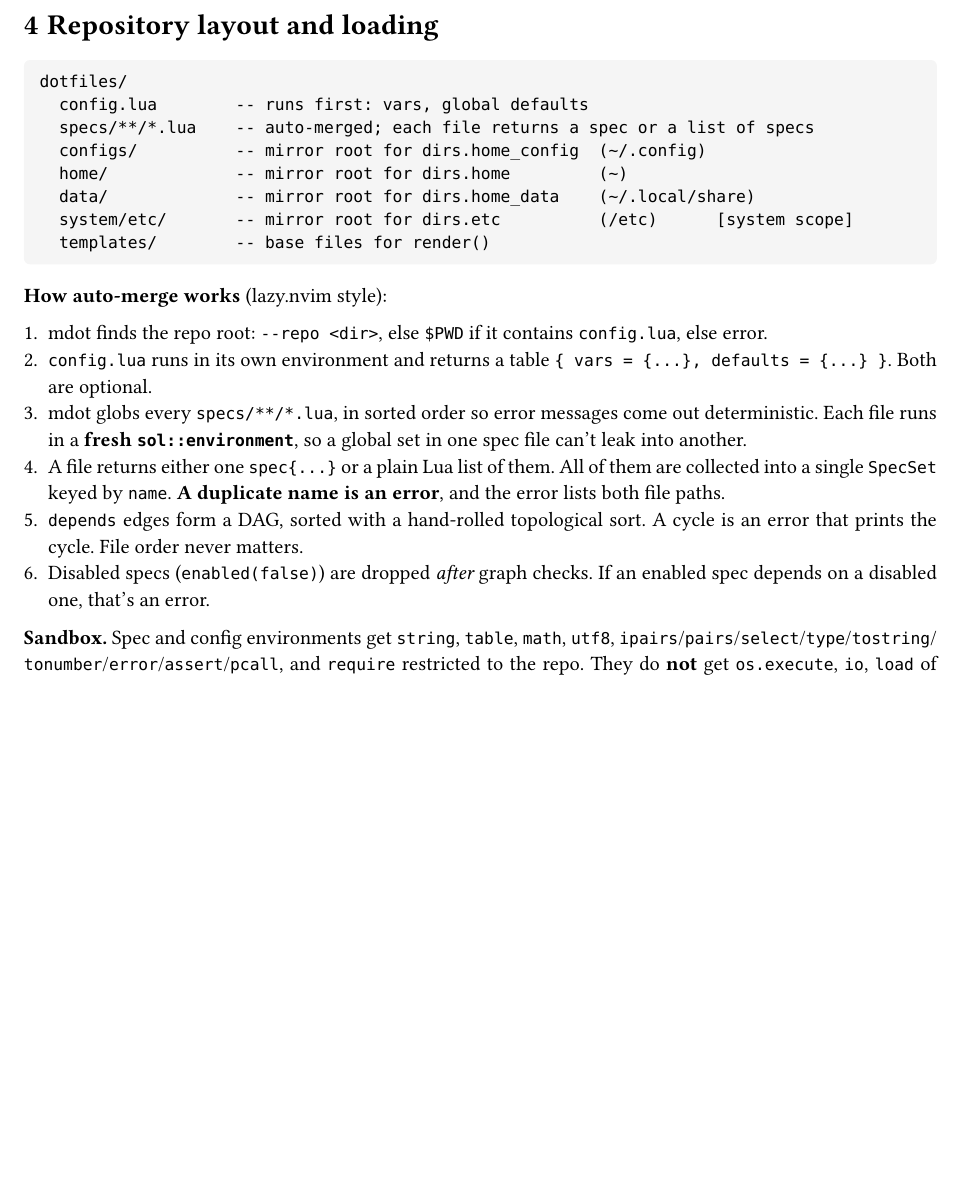
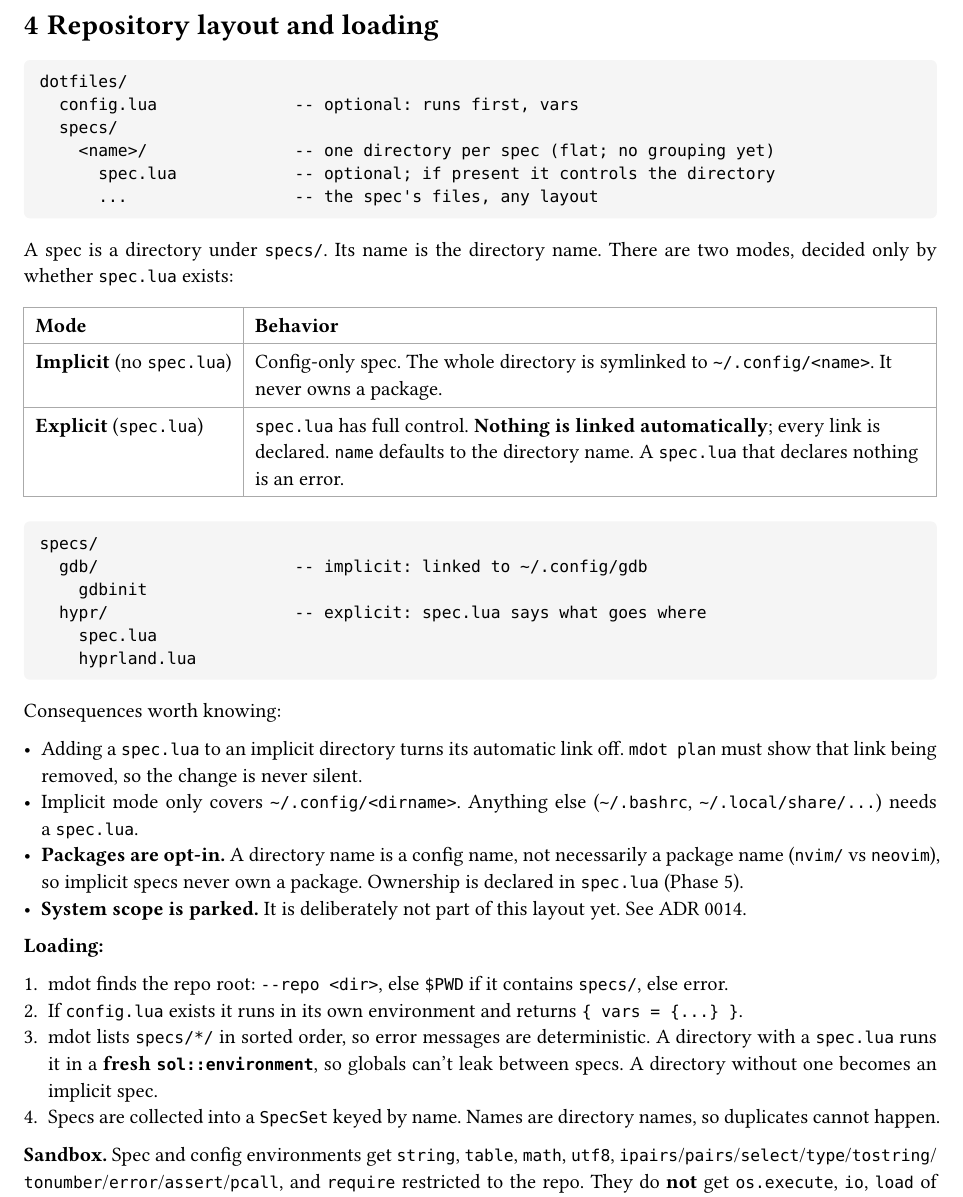
Before and after one commit to NexushasTaken/mdot, a Typst document (docs/design.typ): part of page 2 of 8 before the commit and part of page 2 of 9 after it, cut so that both start at the same text, the shorter picture padded with empty space. Compiled offline with Typst 0.15.

Commit message:
docs: redesign spec layout as one directory per spec
Replace the mirror-root layout (ADR 0004) with specs/<name>/ directories.
Without spec.lua a directory is an implicit config-only spec linked to
~/.config/<name>; with spec.lua it controls the directory and nothing is
linked automatically. Packages become opt-in, and system scope is parked.

Add ADR 0014, mark ADR 0004 superseded and note the pkg default change
on ADR 0005. The Lua API and deployment sections of design.typ still
describe the old layout and need a follow-up pass.

Co-Authored-By: Claude Sonnet 5.5 <noreply@anthropic.com>

````diff
--- a/docs/design.typ
+++ b/docs/design.typ
@@ -56,30 +56,55 @@ These rules decide every later design question:
 
 ```
 dotfiles/
-  config.lua        -- runs first: vars, global defaults
-  specs/**/*.lua    -- auto-merged; each file returns a spec or a list of specs
-  configs/          -- mirror root for dirs.home_config  (~/.config)
-  home/             -- mirror root for dirs.home         (~)
-  data/             -- mirror root for dirs.home_data    (~/.local/share)
-  system/etc/       -- mirror root for dirs.etc          (/etc)      [system scope]
-  templates/        -- base files for render()
+  config.lua              -- optional: runs first, vars
+  specs/
+    <name>/               -- one directory per spec (flat; no grouping yet)
+      spec.lua            -- optional; if present it controls the directory
+      ...                 -- the spec's files, any layout
 ```
 
-*How auto-merge works* (lazy.nvim style):
+A spec is a directory under `specs/`. Its name is the directory name. There are two modes, decided
+only by whether `spec.lua` exists:
 
-+ mdot finds the repo root: `--repo <dir>`, else `$PWD` if it contains `config.lua`, else error.
-+ `config.lua` runs in its own environment and returns a table `{ vars = {...}, defaults = {...} }`.
-  Both are optional.
-+ mdot globs every `specs/**/*.lua`, in sorted order so error messages come out deterministic. Each
-  file runs in a *fresh `sol::environment`*, so a global set in one spec file can't leak into
-  another.
-+ A file returns either one `spec{...}` or a plain Lua list of them. All of them are collected into
-  a single `SpecSet` keyed by `name`. *A duplicate name is an error*, and the error lists both file
-  paths.
-+ `depends` edges form a DAG, sorted with a hand-rolled topological sort. A cycle is an error that
-  prints the cycle. File order never matters.
-+ Disabled specs (`enabled(false)`) are dropped _after_ graph checks. If an enabled spec depends on
-  a disabled one, that's an error.
+#table(
+  columns: (auto, 1fr),
+  [Mode], [Behavior],
+  [*Implicit* (no `spec.lua`)],
+  [Config-only spec. The whole directory is symlinked to `~/.config/<name>`. It never owns a package.],
+  [*Explicit* (`spec.lua`)],
+  [`spec.lua` has full control. *Nothing is linked automatically*; every link is declared. `name`
+    defaults to the directory name. A `spec.lua` that declares nothing is an error.],
+)
+
+```
+specs/
+  gdb/                    -- implicit: linked to ~/.config/gdb
+    gdbinit
+  hypr/                   -- explicit: spec.lua says what goes where
+    spec.lua
+    hyprland.lua
+```
+
+Consequences worth knowing:
+
+- Adding a `spec.lua` to an implicit directory turns its automatic link off. `mdot plan` must show
+  that link being removed, so the change is never silent.
+- Implicit mode only covers `~/.config/<dirname>`. Anything else (`~/.bashrc`, `~/.local/share/...`)
+  needs a `spec.lua`.
+- *Packages are opt-in.* A directory name is a config name, not necessarily a package name
+  (`nvim/` vs `neovim`), so implicit specs never own a package. Ownership is declared in `spec.lua`
+  (Phase 5).
+- *System scope is parked.* It is deliberately not part of this layout yet. See ADR 0014.
+
+*Loading:*
+
++ mdot finds the repo root: `--repo <dir>`, else `$PWD` if it contains `specs/`, else error.
++ If `config.lua` exists it runs in its own environment and returns `{ vars = {...} }`.
++ mdot lists `specs/*/` in sorted order, so error messages are deterministic. A directory with a
+  `spec.lua` runs it in a *fresh `sol::environment`*, so globals can't leak between specs. A
+  directory without one becomes an implicit spec.
++ Specs are collected into a `SpecSet` keyed by name. Names are directory names, so duplicates cannot
+  happen.
 
 *Sandbox.* Spec and config environments get `string`, `table`, `math`, `utf8`,
 `ipairs`/`pairs`/`select`/`type`/`tostring`/`tonumber`/`error`/`assert`/`pcall`, and `require`
````
Also changed, not shown: docs/adr/0004-auto-merge-specs-folder.typ (+1 -1 lines), docs/adr/0005-one-spec-owns-one-package.typ (+1 -1 lines), docs/adr/0014-per-spec-directories.typ (added, +30 -0 lines), docs/adr/main.typ (+4 -2 lines).
